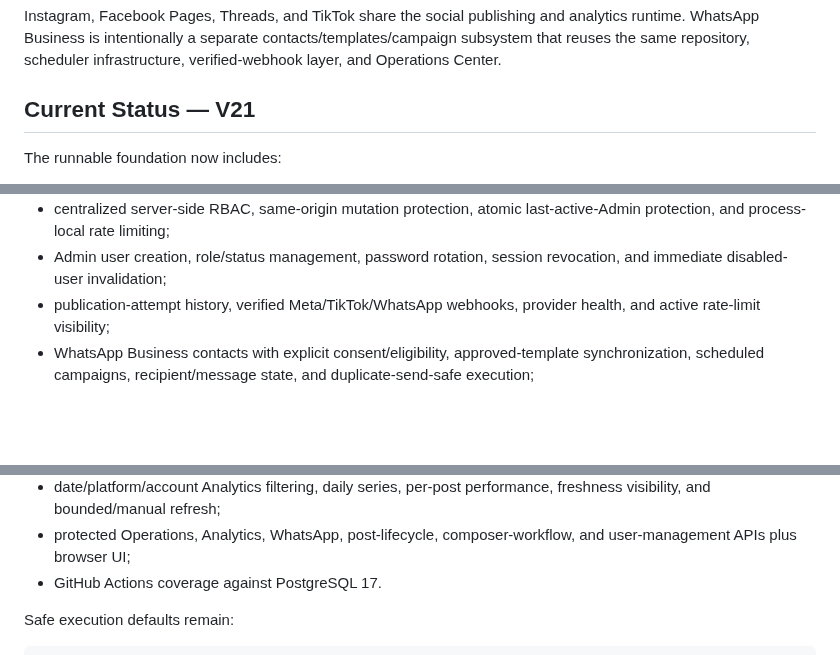
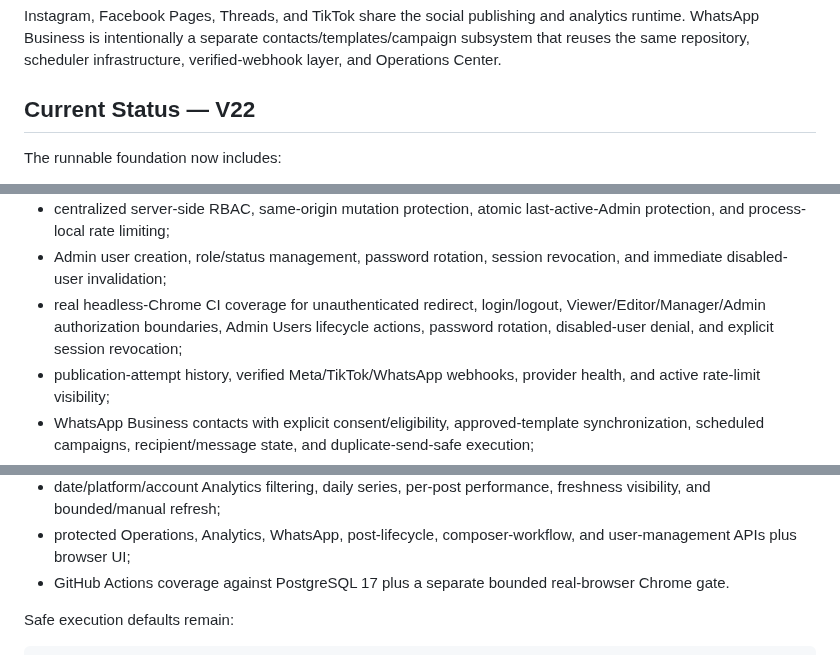
Before and after one commit to OzansanT/srocial, a Markdown page: README.md, 3 parts joined by grey strips. Drawn GitHub-style; blank space fills up the shorter version.

```diff
--- a/README.md
+++ b/README.md
@@ -4,7 +4,7 @@ Srocial is a self-hosted social-media publishing, scheduling, monitoring, analyt
 
 Instagram, Facebook Pages, Threads, and TikTok share the social publishing and analytics runtime. WhatsApp Business is intentionally a separate contacts/templates/campaign subsystem that reuses the same repository, scheduler infrastructure, verified-webhook layer, and Operations Center.
 
-## Current Status — V21
+## Current Status — V22
 
 The runnable foundation now includes:
 
@@ -23,6 +23,7 @@ The runnable foundation now includes:
 - salted `scrypt` password hashing and opaque revocable HttpOnly application sessions whose raw tokens are never persisted;
 - centralized server-side RBAC, same-origin mutation protection, atomic last-active-Admin protection, and process-local rate limiting;
 - Admin user creation, role/status management, password rotation, session revocation, and immediate disabled-user invalidation;
+- real headless-Chrome CI coverage for unauthenticated redirect, login/logout, Viewer/Editor/Manager/Admin authorization boundaries, Admin Users lifecycle actions, password rotation, disabled-user denial, and explicit session revocation;
 - publication-attempt history, verified Meta/TikTok/WhatsApp webhooks, provider health, and active rate-limit visibility;
 - WhatsApp Business contacts with explicit consent/eligibility, approved-template synchronization, scheduled campaigns, recipient/message state, and duplicate-send-safe execution;
 - month/week/day social publishing calendar with Previous/Today/Next navigation;
@@ -37,7 +38,7 @@ The runnable foundation now includes:
 - normalized Analytics KPIs for views/reach/likes/comments/shares/saves when providers support them;
 - date/platform/account Analytics filtering, daily series, per-post performance, freshness visibility, and bounded/manual refresh;
 - protected Operations, Analytics, WhatsApp, post-lifecycle, composer-workflow, and user-management APIs plus browser UI;
-- GitHub Actions coverage against PostgreSQL 17.
+- GitHub Actions coverage against PostgreSQL 17 plus a separate bounded real-browser Chrome gate.
 
 Safe execution defaults remain:
 
```
Also changed, not shown: other parts of README.md (+41 -13 lines).
